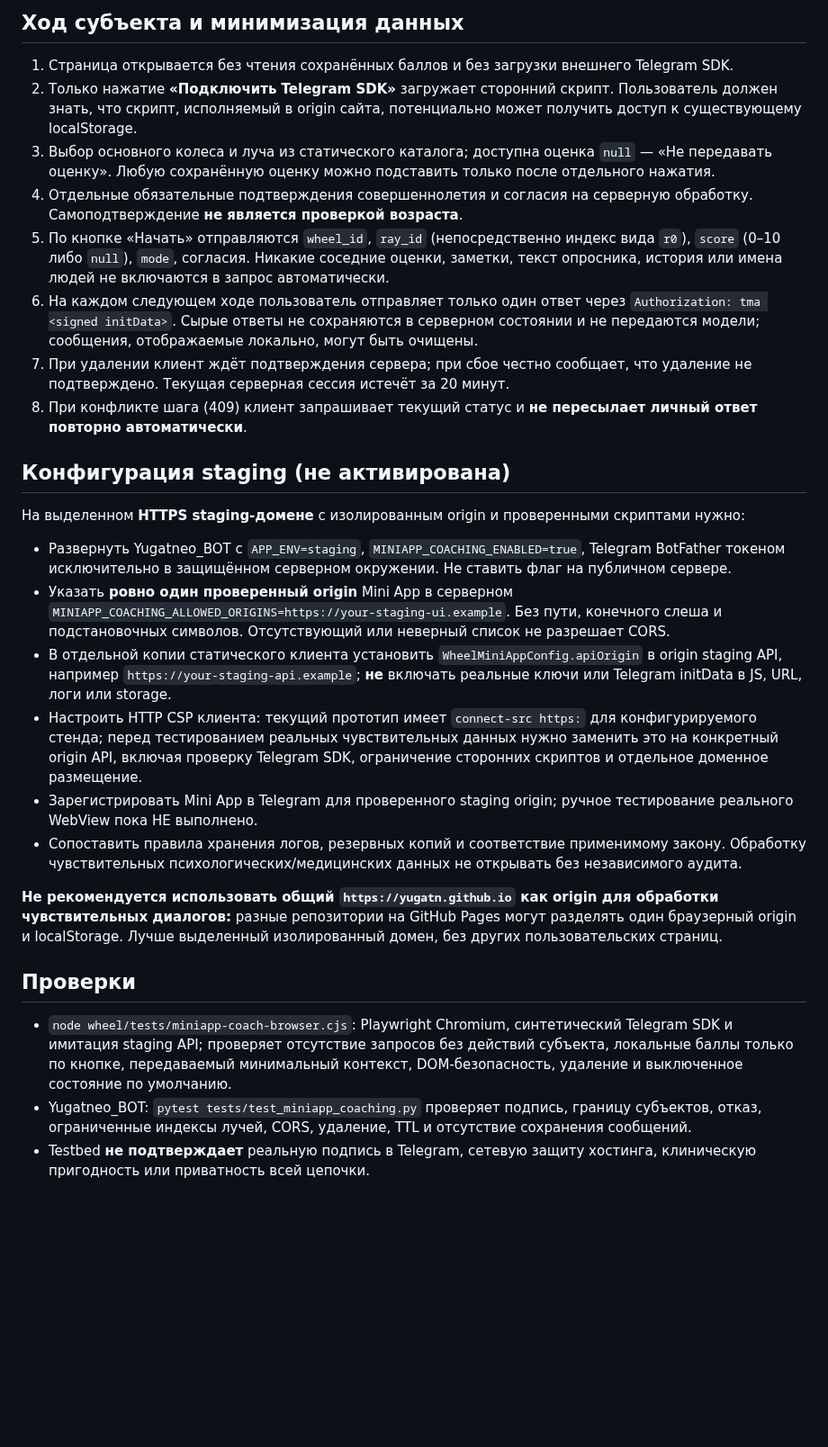
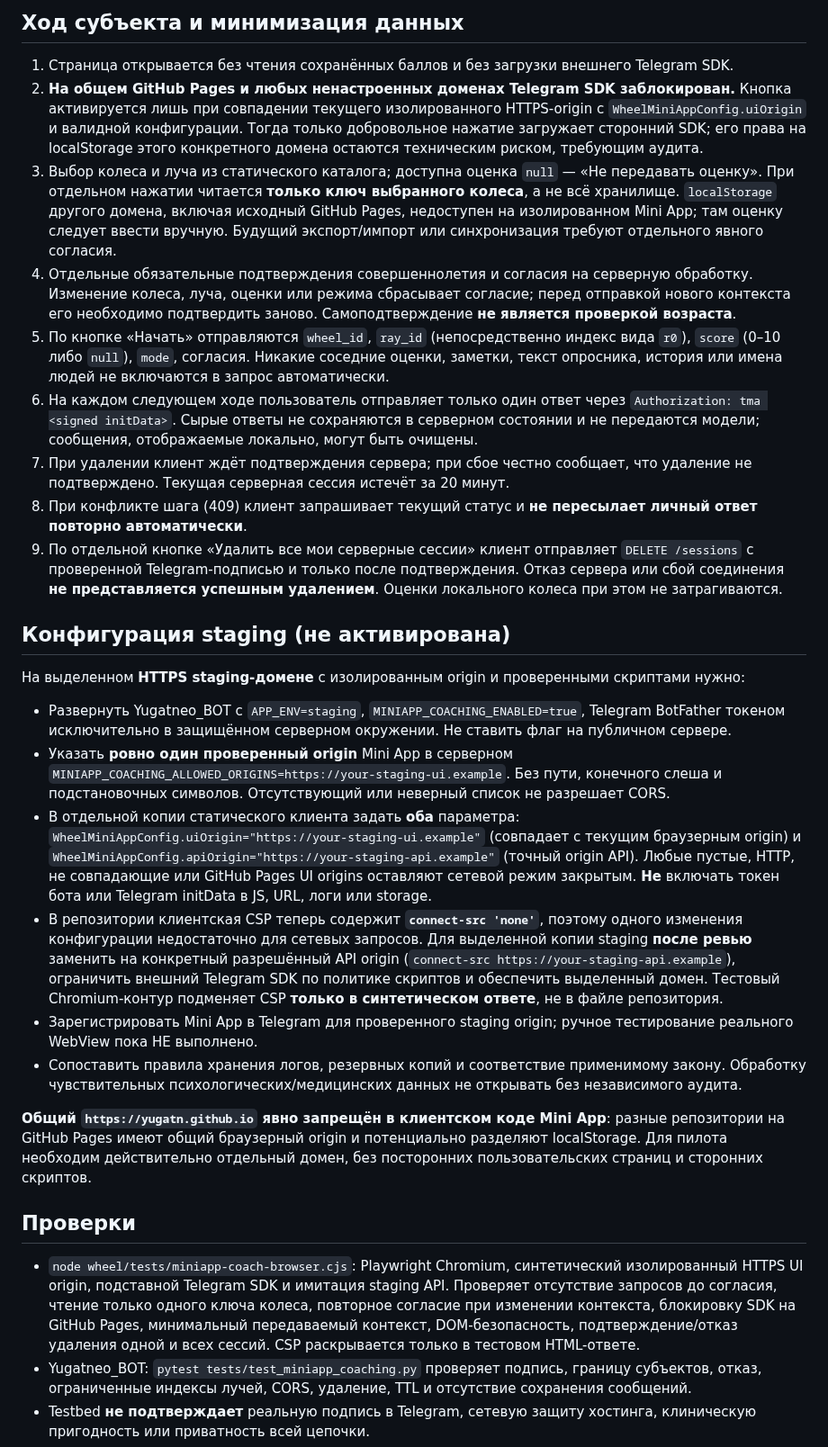
Before and after one commit to Yugatn/psy-tools, a Markdown page: wheel/TELEGRAM_MINIAPP_STAGING.md, the part around one of its changes. Shown at 90% size. GitHub-like rendering; blank space fills up the shorter version.

Commit message:
docs(miniapp): document isolated-origin/CSP interlocks, consent renewal, manual score and erase-all

```diff
--- a/wheel/TELEGRAM_MINIAPP_STAGING.md
+++ b/wheel/TELEGRAM_MINIAPP_STAGING.md
@@ -16,29 +16,30 @@
 ## Ход субъекта и минимизация данных
 
 1. Страница открывается без чтения сохранённых баллов и без загрузки внешнего Telegram SDK.
-2. Только нажатие **«Подключить Telegram SDK»** загружает сторонний скрипт. Пользователь должен знать, что скрипт, исполняемый в origin сайта, потенциально может получить доступ к существующему localStorage.
-3. Выбор основного колеса и луча из статического каталога; доступна оценка `null` — «Не передавать оценку». Любую сохранённую оценку можно подставить только после отдельного нажатия.
-4. Отдельные обязательные подтверждения совершеннолетия и согласия на серверную обработку. Самоподтверждение **не является проверкой возраста**.
+2. **На общем GitHub Pages и любых ненастроенных доменах Telegram SDK заблокирован.** Кнопка активируется лишь при совпадении текущего изолированного HTTPS-origin с `WheelMiniAppConfig.uiOrigin` и валидной конфигурации. Тогда только добровольное нажатие загружает сторонний SDK; его права на localStorage этого конкретного домена остаются техническим риском, требующим аудита.
+3. Выбор колеса и луча из статического каталога; доступна оценка `null` — «Не передавать оценку». При отдельном нажатии читается **только ключ выбранного колеса**, а не всё хранилище. `localStorage` другого домена, включая исходный GitHub Pages, недоступен на изолированном Mini App; там оценку следует ввести вручную. Будущий экспорт/импорт или синхронизация требуют отдельного явного согласия.
+4. Отдельные обязательные подтверждения совершеннолетия и согласия на серверную обработку. Изменение колеса, луча, оценки или режима сбрасывает согласие; перед отправкой нового контекста его необходимо подтвердить заново. Самоподтверждение **не является проверкой возраста**.
 5. По кнопке «Начать» отправляются `wheel_id`, `ray_id` (непосредственно индекс вида `r0`), `score` (0–10 либо `null`), `mode`, согласия. Никакие соседние оценки, заметки, текст опросника, история или имена людей не включаются в запрос автоматически.
 6. На каждом следующем ходе пользователь отправляет только один ответ через `Authorization: tma <signed initData>`. Сырые ответы не сохраняются в серверном состоянии и не передаются модели; сообщения, отображаемые локально, могут быть очищены.
 7. При удалении клиент ждёт подтверждения сервера; при сбое честно сообщает, что удаление не подтверждено. Текущая серверная сессия истечёт за 20 минут.
 8. При конфликте шага (409) клиент запрашивает текущий статус и **не пересылает личный ответ повторно автоматически**.
+9. По отдельной кнопке «Удалить все мои серверные сессии» клиент отправляет `DELETE /sessions` с проверенной Telegram-подписью и только после подтверждения. Отказ сервера или сбой соединения **не представляется успешным удалением**. Оценки локального колеса при этом не затрагиваются.
 
 ## Конфигурация staging (не активирована)
 
 На выделенном **HTTPS staging-домене** с изолированным origin и проверенными скриптами нужно:
 - Развернуть Yugatneo_BOT с `APP_ENV=staging`, `MINIAPP_COACHING_ENABLED=true`, Telegram BotFather токеном исключительно в защищённом серверном окружении. Не ставить флаг на публичном сервере.
 - Указать **ровно один проверенный origin** Mini App в серверном `MINIAPP_COACHING_ALLOWED_ORIGINS=https://your-staging-ui.example`. Без пути, конечного слеша и подстановочных символов. Отсутствующий или неверный список не разрешает CORS.
-- В отдельной копии статического клиента установить `WheelMiniAppConfig.apiOrigin` в origin staging API, например `https://your-staging-api.example`; **не** включать реальные ключи или Telegram initData в JS, URL, логи или storage.
-- Настроить HTTP CSP клиента: текущий прототип имеет `connect-src https:` для конфигурируемого стенда; перед тестированием реальных чувствительных данных нужно заменить это на конкретный origin API, включая проверку Telegram SDK, ограничение сторонних скриптов и отдельное доменное размещение.
+- В отдельной копии статического клиента задать **оба** параметра: `WheelMiniAppConfig.uiOrigin="https://your-staging-ui.example"` (совпадает с текущим браузерным origin) и `WheelMiniAppConfig.apiOrigin="https://your-staging-api.example"` (точный origin API). Любые пустые, HTTP, не совпадающие или GitHub Pages UI origins оставляют сетевой режим закрытым. **Не** включать токен бота или Telegram initData в JS, URL, логи или storage.
+- В репозитории клиентская CSP теперь содержит **`connect-src 'none'`**, поэтому одного изменения конфигурации недостаточно для сетевых запросов. Для выделенной копии staging **после ревью** заменить на конкретный разрешённый API origin (`connect-src https://your-staging-api.example`), ограничить внешний Telegram SDK по политике скриптов и обеспечить выделенный домен. Тестовый Chromium-контур подменяет CSP **только в синтетическом ответе**, не в файле репозитория.
 - Зарегистрировать Mini App в Telegram для проверенного staging origin; ручное тестирование реального WebView пока НЕ выполнено.
 - Сопоставить правила хранения логов, резервных копий и соответствие применимому закону. Обработку чувствительных психологических/медицинских данных не открывать без независимого аудита.
 
-**Не рекомендуется использовать общий `https://yugatn.github.io` как origin для обработки чувствительных диалогов:** разные репозитории на GitHub Pages могут разделять один браузерный origin и localStorage. Лучше выделенный изолированный домен, без других пользовательских страниц.
+**Общий `https://yugatn.github.io` явно запрещён в клиентском коде Mini App**: разные репозитории на GitHub Pages имеют общий браузерный origin и потенциально разделяют localStorage. Для пилота необходим действительно отдельный домен, без посторонних пользовательских страниц и сторонних скриптов.
 
 ## Проверки
 
-- `node wheel/tests/miniapp-coach-browser.cjs`: Playwright Chromium, синтетический Telegram SDK и имитация staging API; проверяет отсутствие запросов без действий субъекта, локальные баллы только по кнопке, передаваемый минимальный контекст, DOM-безопасность, удаление и выключенное состояние по умолчанию.
+- `node wheel/tests/miniapp-coach-browser.cjs`: Playwright Chromium, синтетический изолированный HTTPS UI origin, подставной Telegram SDK и имитация staging API. Проверяет отсутствие запросов до согласия, чтение только одного ключа колеса, повторное согласие при изменении контекста, блокировку SDK на GitHub Pages, минимальный передаваемый контекст, DOM-безопасность, подтверждение/отказ удаления одной и всех сессий. CSP раскрывается только в тестовом HTML-ответе.
 - Yugatneo_BOT: `pytest tests/test_miniapp_coaching.py` проверяет подпись, границу субъектов, отказ, ограниченные индексы лучей, CORS, удаление, TTL и отсутствие сохранения сообщений.
 - Testbed **не подтверждает** реальную подпись в Telegram, сетевую защиту хостинга, клиническую пригодность или приватность всей цепочки.
 - Команды CI и итоги GitHub нужно проверять на окончательных SHA.
```
Also changed, not shown: other parts of wheel/TELEGRAM_MINIAPP_STAGING.md (+1 -1 lines).
